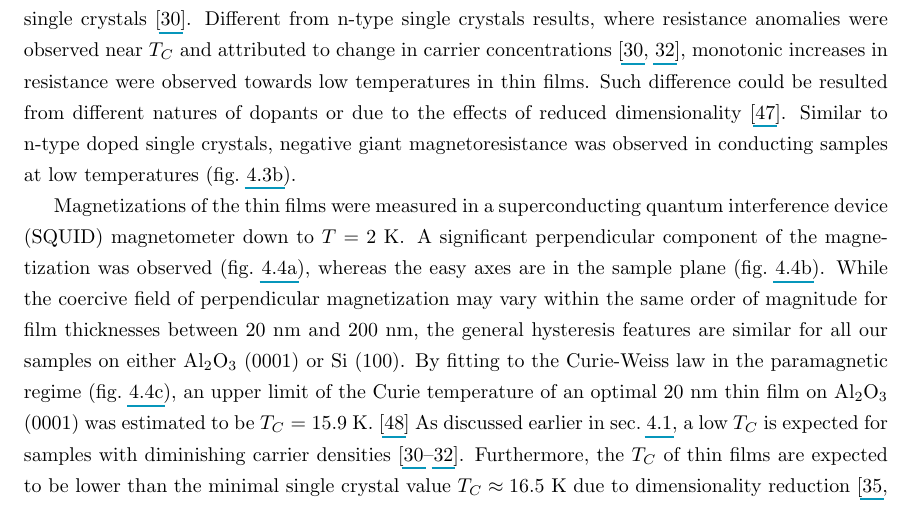
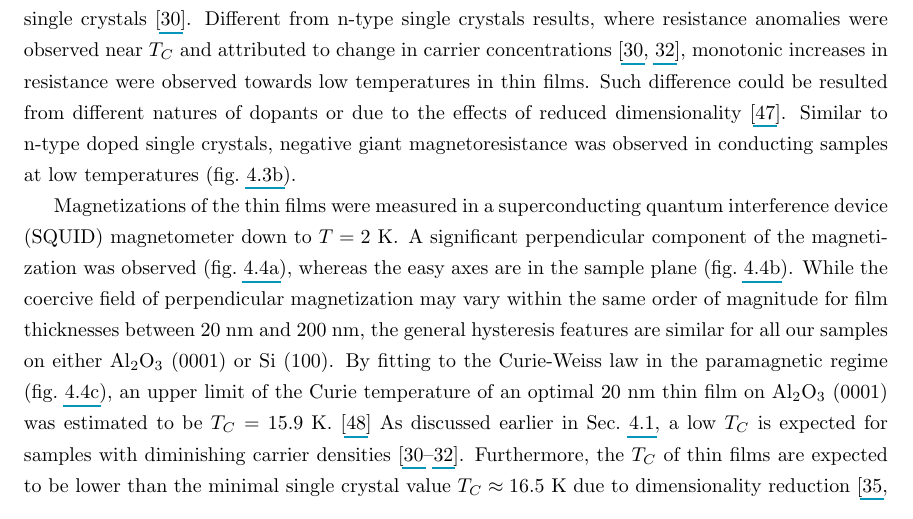
Before and after one commit to qiiyang/thesis, a LaTeX thesis (thesis.tex, which reads ch_EuS.tex): part of page 16 of 30, cut so that both start at the same text. Compiled offline with pdfLaTeX.

Commit message:
Abbreviations for Chapter and Section

```diff
--- a/ch_EuS.tex
+++ b/ch_EuS.tex
@@ -60,7 +60,7 @@ Magnetizations of the thin films were measured in a superconducting quantum inte
     \caption[Magnetic properties of EuS thin films]{\label{fig:EuS_magnetic}Magnetization of a 20~nm EuS film on Al$_2$O$_3$ (0001), (a)~in perpendicular fields, (b)~in parallel fields, and (c)~its temperature dependence, plotted in the same arbitrary unit with a linear paramagnetic component of the substrate subtracted. The temperature dependence curve is of the parallel component, and was measured in zero magnetic field while warming up, after exposure to $\mu_0H=+2~\mathrm{T}$ at $T=2\mathrm{K}$. The fitting to the Curie-Weiss Law indicates a low Curie temperature $T_C=15.9~\mathrm{K}$. (d)~Kerr effect measured with a scanning Sagnac interferometer at $T=10~\mathrm{K}$, showing uniform magnetization. Errorbars represent 90\% confidence intervals.}%
 \end{figure}%
 %
-While the coercive field of perpendicular magnetization may vary within the same order of magnitude for film thicknesses between 20~nm and 200~nm, the general hysteresis features are similar for all our samples on either Al$_2$O$_3$ (0001) or Si (100). By fitting to the Curie-Weiss law in the paramagnetic regime (fig.~\ref{fig:EuS_MvT_z}), an upper limit of the Curie temperature of an optimal 20~nm thin film on Al$_2$O$_3$ (0001) was estimated to be $T_C=15.9~\mathrm{K}$.~\cite{Eu_mag_compounds} As discussed earlier in sec.~\ref{sec:EuS_previous}, a low $T_C$ is expected for samples with diminishing carrier densities~\cite{EuS_TC_doping, EuS_ntype, EuX_doped_transport}. Furthermore, the $T_C$ of thin films are expected to be lower than the minimal single crystal value $T_C\approx16.5~\mathrm{K}$ due to dimensionality reduction~\cite{thickness_Tc_theory, thickness_Tc_exp}.
+While the coercive field of perpendicular magnetization may vary within the same order of magnitude for film thicknesses between 20~nm and 200~nm, the general hysteresis features are similar for all our samples on either Al$_2$O$_3$ (0001) or Si (100). By fitting to the Curie-Weiss law in the paramagnetic regime (fig.~\ref{fig:EuS_MvT_z}), an upper limit of the Curie temperature of an optimal 20~nm thin film on Al$_2$O$_3$ (0001) was estimated to be $T_C=15.9~\mathrm{K}$.~\cite{Eu_mag_compounds} As discussed earlier in Sec.~\ref{sec:EuS_previous}, a low $T_C$ is expected for samples with diminishing carrier densities~\cite{EuS_TC_doping, EuS_ntype, EuX_doped_transport}. Furthermore, the $T_C$ of thin films are expected to be lower than the minimal single crystal value $T_C\approx16.5~\mathrm{K}$ due to dimensionality reduction~\cite{thickness_Tc_theory, thickness_Tc_exp}.
 
 To test for homogeneity of the magnetism in our films we used a scanning Sagnac interferometer.\footnote{Scanning Sagnac interferometry measurements were performed by Alexander Fried.} This device is based on a zero-area loop Sagnac interferometer as was first demonstrated by Xia {\it et al.}~\cite{Xia2006}, and can measure the Polar Kerr angle upon reflection from the film with shot-noise limited sensitivity at low power. Our scanning device is operated at a wavelength of 820~nm, and has a spatial resolution of 0.9~$\mu$m. Fig.~\ref{fig:EuS_Sagnac} shows several line scans of length~100 $\mu$m, taken at a temperature of 10~K and at low magnetic fields, showing a very uniform Kerr response. This set of line scans also agrees with the coercive field found in the SQUID magnetometry measurements.
 
```
